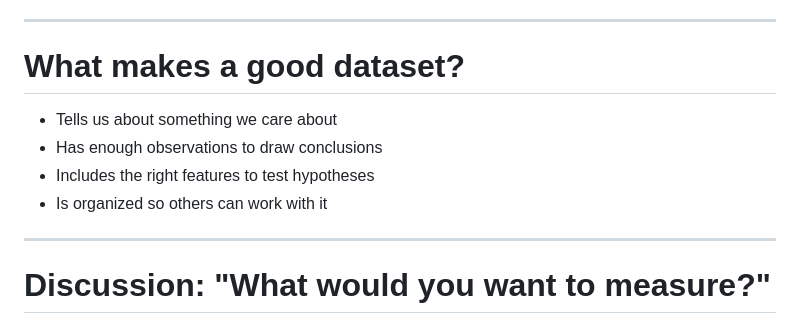
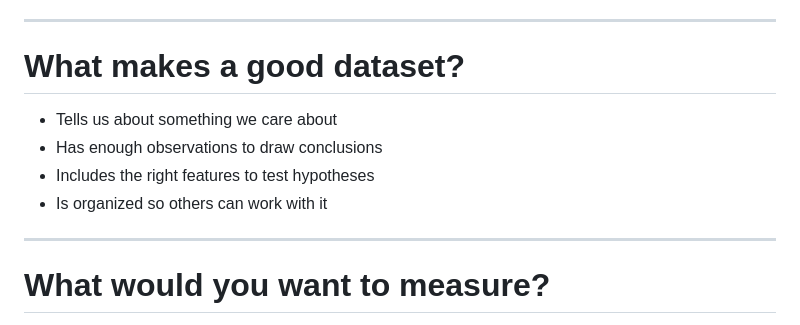
Before and after one commit to ContextLab/experimental-psychology, a Markdown page: slides/week4/lecture9.md, the part around one of its changes. Drawn GitHub-style.

```diff
--- a/slides/week4/lecture9.md
+++ b/slides/week4/lecture9.md
@@ -18,7 +18,7 @@ Spring 2026
 
 # What makes a good dataset?
 
-<div class="definition-box" data-title="Key Properties">
+<div class="definition-box" data-title="Key properties">
 
 - Tells us about something we care about
 - Has enough observations to draw conclusions
@@ -29,5 +29,5 @@ Spring 2026
 
 ---
 
-# Discussion: "What would you want to measure?"
+# What would you want to measure?
 
```
Also changed, not shown: other parts of slides/week4/lecture9.md (+71 -10 lines), labs/data_sleuthing_lab.md (+31 -18 lines), slides/figs/data_creation/data_sleuthing_lab_qr.png (added), 1 other file.
